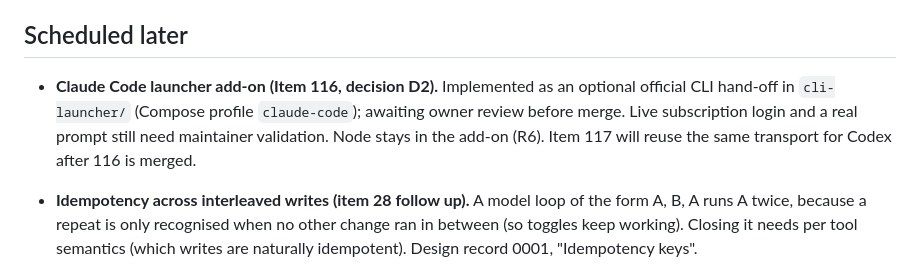
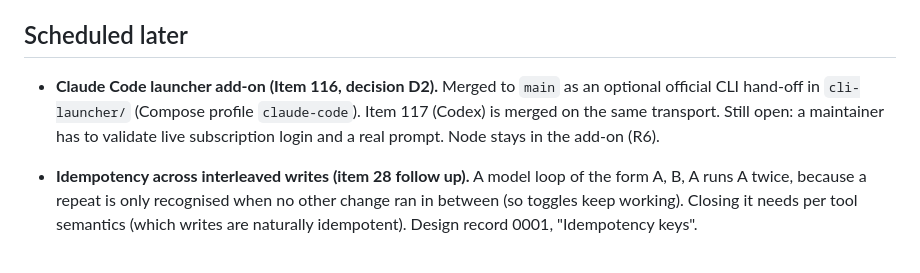
Before and after one commit to Inclined88888/ai-workspace, a Markdown page: BACKLOG.md, the part around the change. Rendered like a GitHub page.

```diff
--- a/BACKLOG.md
+++ b/BACKLOG.md
@@ -18,7 +18,7 @@ Out of scope for the current branch, dropped, or blocked. Nothing is dropped sil
 
 ## Scheduled later
 
-* **Claude Code launcher add-on (Item 116, decision D2).** Implemented as an optional official CLI hand-off in `cli-launcher/` (Compose profile `claude-code`); awaiting owner review before merge. Live subscription login and a real prompt still need maintainer validation. Node stays in the add-on (R6). Item 117 will reuse the same transport for Codex after 116 is merged.
+* **Claude Code launcher add-on (Item 116, decision D2).** Merged to `main` as an optional official CLI hand-off in `cli-launcher/` (Compose profile `claude-code`). Item 117 (Codex) is merged on the same transport. Still open: a maintainer has to validate live subscription login and a real prompt. Node stays in the add-on (R6).
 * **Idempotency across interleaved writes (item 28 follow up).** A model loop of the form A, B, A runs A twice, because a repeat is only recognised when no other change ran in between (so toggles keep working). Closing it needs per tool semantics (which writes are naturally idempotent). Design record 0001, "Idempotency keys".
 * **The web chat does not send an Idempotency-Key yet.** It never retries a request, so there is nothing to deduplicate; the CLI (item 84) should send one.
 
```
Also changed, not shown: README.md (+2 -2 lines), docs/README.md (+1 -1 lines).
